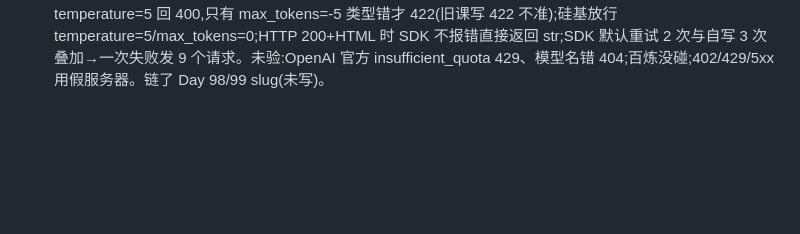
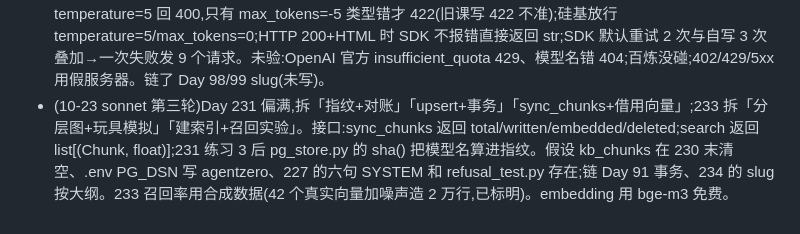
Before and after one commit to lm742611149/aiinfra.blog, a Markdown page: docs/agent-zero-split-notes.md, the part around the change. GitHub-like rendering; blank space fills up the shorter version.

Commit message:
agent-zero: 草稿备份(231–233)

```diff
--- a/docs/agent-zero-split-notes.md
+++ b/docs/agent-zero-split-notes.md
@@ -106,3 +106,4 @@
 - (10-23 sonnet 第三轮)Day 56 最满,拆「init/add/commit/log」「diff+暂存区陷阱+提交前检查+手滑与 key 进历史」;54 练习 3、4 可挪走。假设:54 用 Day 47 ticket_types.py、51 ticket_form.py(HINTS/LABELS)、52 ticket_pd.py、53 的 .env/.env.test/.gitignore、notebook.json(T-1004 金额 89.5);ticket_model.py 只用 TicketError;55 用 49 的 fake_client.py 写法;56 假设 lab 此前从未提交过,57 slug=day-057-git-2。坑:无提交仓库里 git restore --staged 报 could not resolve HEAD(用 git rm --cached);git check-ignore 对已跟踪文件无输出;**Day 53 的 ticket_form.HINTS 已有 string_type,别重复加**。全局 git 配置用假 HOME;「Please tell me who you are」只写说明未实跑。
 - (10-23 sonnet 第三轮)Day 157 偏重,拆「描述决定选择」「参数约束+本地检查+pydantic」;158/159 不拆。新文件:part03/weather_tool.py(WEATHER_TOOL,157 建,比 156 的 real_tool_call.TOOLS 多 unit 枚举、不含 default)、part03/tool_runner.py(execute_call,158 建,159 起依赖)、part03/weather_api.py(158,没依赖 Day 70 的 weather_cli.py);新依赖 jsonschema、httpx(uv add)。假设 LLMClient(max_retries=)/ChatResult/Conversation,LLM_PRICE、LLM_EXTRA_BODY 已配。实测:名字好区分时四种描述写法都 12/12,含糊 3/12、对调 0/12;工具结果空字符串时模型编出 26°C(159 做成兜底规矩)。链接按大纲 slug:day-070-weather-project、163-tool-choice、166-agent-min、169-tool-registry-2(未写)。
 - (10-23 sonnet 第三轮)Day 126 偏满,拆「真实错误+异常类树」「假服务器+classify+测试」;127「抖动模拟+叠加陷阱」可拆半天。新文件:part02/classify.py、fake_llm.py(126 建,127 改 v2)、retry.py(127);128 并发实验可复用。.env.sf LLM_PRICE 写 0.3,3,9(与 148 待统一)。125 用 119 的 part02/fit_check.py。实测:DeepSeek temperature=5 回 400,只有 max_tokens=-5 类型错才 422(旧课写 422 不准);硅基放行 temperature=5/max_tokens=0;HTTP 200+HTML 时 SDK 不报错直接返回 str;SDK 默认重试 2 次与自写 3 次叠加→一次失败发 9 个请求。未验:OpenAI 官方 insufficient_quota 429、模型名错 404;百炼没碰;402/429/5xx 用假服务器。链了 Day 98/99 slug(未写)。
+- (10-23 sonnet 第三轮)Day 231 偏满,拆「指纹+对账」「upsert+事务」「sync_chunks+借用向量」;233 拆「分层图+玩具模拟」「建索引+召回实验」。接口:sync_chunks 返回 total/written/embedded/deleted;search 返回 list[(Chunk, float)];231 练习 3 后 pg_store.py 的 sha() 把模型名算进指纹。假设 kb_chunks 在 230 末清空、.env PG_DSN 写 agentzero、227 的六句 SYSTEM 和 refusal_test.py 存在;链 Day 91 事务、234 的 slug 按大纲。233 召回率用合成数据(42 个真实向量加噪声造 2 万行,已标明)。embedding 用 bge-m3 免费。
```
